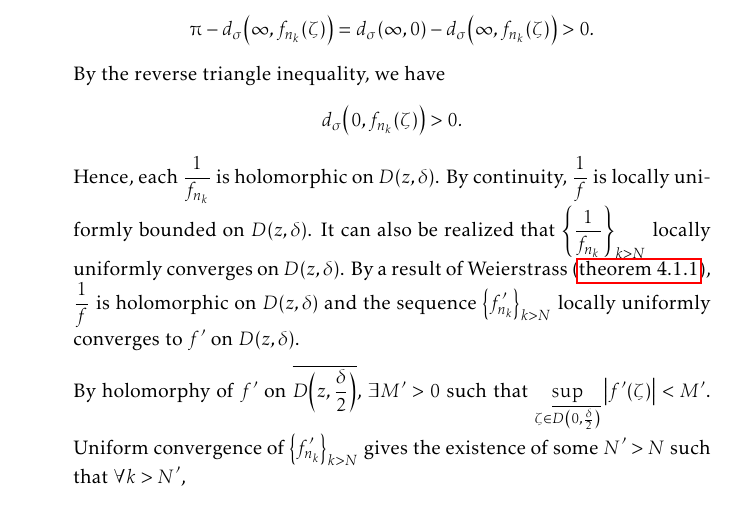
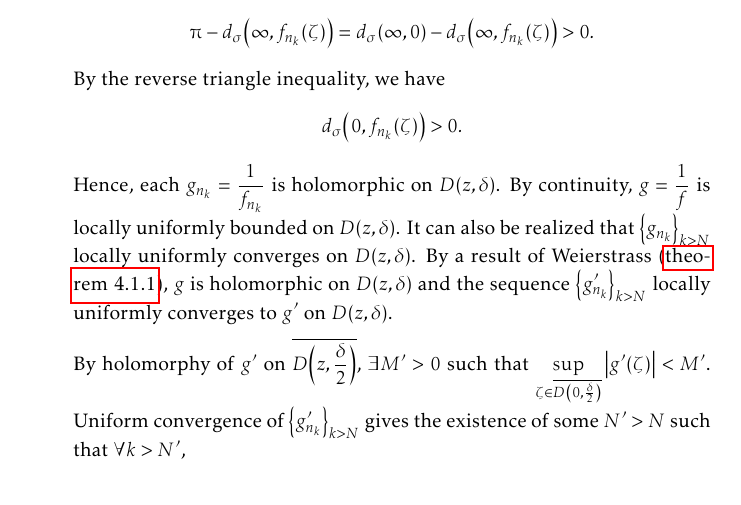
Before and after one commit to slipperking/complex-analysis-latex, a LaTeX document (main.tex): part of page 187 of 199, cut so that both start at the same text. Compiled offline with pdfLaTeX.

Commit message:
overleaf_to_git (Sun Sep 28 00:19:52 2025 -0700): update main.tex from r22198 to r22206

```diff
--- a/main.tex
+++ b/main.tex
@@ -4138,9 +4138,9 @@ Montel's Theorem for holomorphically normal families in \cref{thm:montel} can be
         By holomorphy of \(f'\) on \(\overline{D\qty(z,\frac\delta2)}\), \(\exists M'>0\) such that \(\sup_{\zeta\in\overline{D\qty(0,\frac\delta2)}}\abs{f'(\zeta)}<M'\). Uniform convergence of \(\qty{f'_{n_k}}_{k>N}\) gives the existence of some \(N'>N\) such that \(\forall k>N'\), \[\abs{f'_{n_k}(\zeta)-f'(\zeta)}<1\implies\abs{f'_{n_k}(\zeta)}\leq M'+1\qquad\forall\zeta\in\overline{D\qty(z,\frac\delta2)}.\] Therefore, \(\qty{f'_{n_k}}_{k>N}\) is uniformly bounded by \[M=\max\qty(\qty{M'+1}\cup\qty{\sup_{\zeta\in\overline{D\qty(0,\frac\delta2)}}\abs{f_{n_k}'(\zeta)}}_{N<k\leq N'})\] on this compact disk. Hence, \(\forall k>N\), \[f^\sharp_{n_k}(\zeta)=\frac{2\abs{f_{n_k}'(\zeta)}}{1+\abs{f_{n_k}(\zeta)}^2}\leq 2\abs{f'_{n_k}(\zeta)}\leq 2M\qquad \forall\zeta\in D\qty(0,\frac\delta2)\supset\overline{D\qty(0,\frac\delta2)}.\]
         \item \(f\qty(z)=\infty\), then by continuity, \(\exists\delta>0\) such that \(\forall \zeta\in D(z,\delta)\), \[d_\sigma\qty(f(\zeta),\infty)<\frac\piup2.\] Similarly, \(\exists N\in\mathbb{N}\) such that \(\forall k>N\), \[d_\sigma\qty(f(\zeta),f_{n_k}(\zeta))<\frac\piup2.\]
         Hence, we have \[\piup-d_\sigma\qty(\infty,f_{n_k}(\zeta))=d_\sigma(\infty,0)-d_\sigma\qty(\infty,f_{n_k}(\zeta))>0.\] By the reverse triangle inequality, we have \[d_\sigma\qty(0,f_{n_k}(\zeta))>0.\]
-        Hence, each \(\frac1{f_{n_k}}\) is holomorphic on \(D(z,\delta)\). By continuity, \(\frac1f\) is locally uniformly bounded on \(D(z,\delta)\). It can also be realized that \(\qty{\frac1{f_{n_k}}}_{k>N}\) locally uniformly converges on \(D(z,\delta)\). By a result of Weierstrass (\cref{thm:weierstrassuniformlimit}), \(\frac1f\) is holomorphic on \(D(z,\delta)\) and the sequence \(\qty{f'_{n_k}}_{k>N}\) locally uniformly converges to \(f'\) on \(D(z,\delta)\).
-
-        By holomorphy of \(f'\) on \(\overline{D\qty(z,\frac\delta2)}\), \(\exists M'>0\) such that \(\sup_{\zeta\in\overline{D\qty(0,\frac\delta2)}}\abs{f'(\zeta)}<M'\). Uniform convergence of \(\qty{f'_{n_k}}_{k>N}\) gives the existence of some \(N'>N\) such that \(\forall k>N'\), \[\abs{f'_{n_k}(\zeta)-f'(\zeta)}<1\implies\abs{f'_{n_k}(\zeta)}\leq M'+1\qquad\forall\zeta\in\overline{D\qty(z,\frac\delta2)}.\] Therefore, \(\qty{f'_{n_k}}_{k>N}\) is uniformly bounded by \[M=\max\qty(\qty{M'+1}\cup\qty{\sup_{\zeta\in\overline{D\qty(0,\frac\delta2)}}\abs{f_{n_k}'(\zeta)}}_{N<k\leq N'})\] on this compact disk. Hence, \(\forall k>N\), \[f^\sharp_{n_k}(\zeta)=\frac{2\abs{f_{n_k}'(\zeta)}}{1+\abs{f_{n_k}(\zeta)}^2}\leq 2\abs{f'_{n_k}(\zeta)}\leq 2M\qquad \forall\zeta\in D\qty(0,\frac\delta2)\supset\overline{D\qty(0,\frac\delta2)}.\]
+        Hence, each \(g_{n_k}=\frac1{f_{n_k}}\) is holomorphic on \(D(z,\delta)\). By continuity, \(g=\frac1f\) is locally uniformly bounded on \(D(z,\delta)\). It can also be realized that \(\qty{g_{n_k}}_{k>N}\) locally uniformly converges on \(D(z,\delta)\). By a result of Weierstrass (\cref{thm:weierstrassuniformlimit}), \(g\) is holomorphic on \(D(z,\delta)\) and the sequence \(\qty{g_{n_k}'}_{k>N}\) locally uniformly converges to \(g'\) on \(D(z,\delta)\).
+
+        By holomorphy of \(g'\) on \(\overline{D\qty(z,\frac\delta2)}\), \(\exists M'>0\) such that \(\sup_{\zeta\in\overline{D\qty(0,\frac\delta2)}}\abs{g'(\zeta)}<M'\). Uniform convergence of \(\qty{g'_{n_k}}_{k>N}\) gives the existence of some \(N'>N\) such that \(\forall k>N'\), \[\abs{g'_{n_k}(\zeta)-g'(\zeta)}<1\implies\abs{g'_{n_k}(\zeta)}\leq M'+1\qquad\forall\zeta\in\overline{D\qty(z,\frac\delta2)}.\] Therefore, \(\qty{f'_{n_k}}_{k>N}\) is uniformly bounded by \[M=\max\qty(\qty{M'+1}\cup\qty{\sup_{\zeta\in\overline{D\qty(0,\frac\delta2)}}\abs{f_{n_k}'(\zeta)}}_{N<k\leq N'})\] on this compact disk. Hence, \(\forall k>N\), \[f^\sharp_{n_k}(\zeta)=\frac{2\abs{f_{n_k}'(\zeta)}}{1+\abs{f_{n_k}(\zeta)}^2}\leq 2\abs{f'_{n_k}(\zeta)}\leq 2M\qquad \forall\zeta\in D\qty(0,\frac\delta2)\supset\overline{D\qty(0,\frac\delta2)}.\]
     \end{enumerate}
     The
 \end{proof}
```
